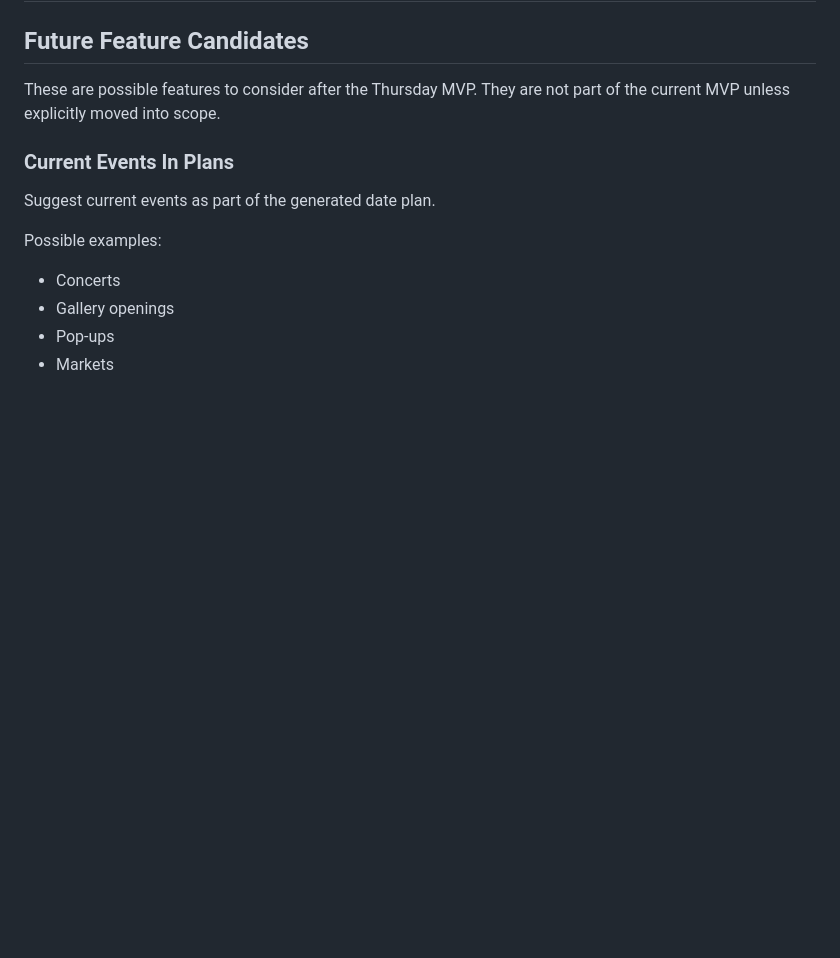
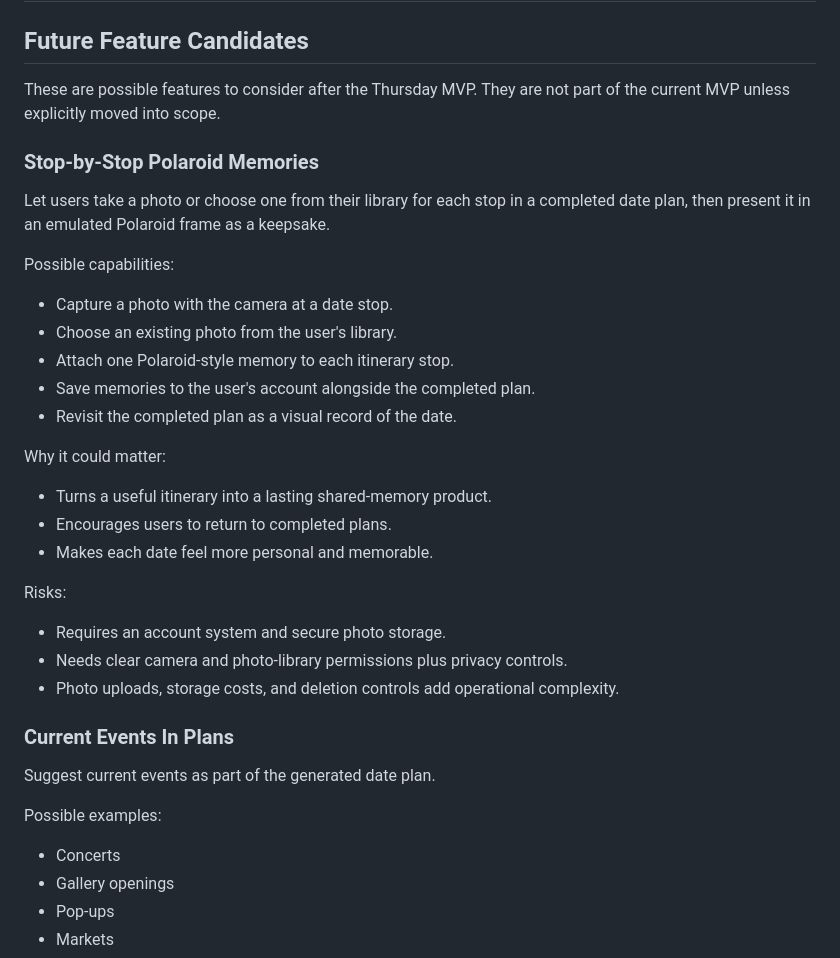
Before and after one commit to offpaths/amora, a Markdown page: FEATURES.md, the part around the change. GitHub-like rendering; blank space fills up the shorter version.

Commit message:
docs(product): capture Polaroid memories concept

```diff
--- a/FEATURES.md
+++ b/FEATURES.md
@@ -3,6 +3,30 @@
 ## Future Feature Candidates
 
 These are possible features to consider after the Thursday MVP. They are not part of the current MVP unless explicitly moved into scope.
+
+### Stop-by-Stop Polaroid Memories
+
+Let users take a photo or choose one from their library for each stop in a completed date plan, then present it in an emulated Polaroid frame as a keepsake.
+
+Possible capabilities:
+
+- Capture a photo with the camera at a date stop.
+- Choose an existing photo from the user's library.
+- Attach one Polaroid-style memory to each itinerary stop.
+- Save memories to the user's account alongside the completed plan.
+- Revisit the completed plan as a visual record of the date.
+
+Why it could matter:
+
+- Turns a useful itinerary into a lasting shared-memory product.
+- Encourages users to return to completed plans.
+- Makes each date feel more personal and memorable.
+
+Risks:
+
+- Requires an account system and secure photo storage.
+- Needs clear camera and photo-library permissions plus privacy controls.
+- Photo uploads, storage costs, and deletion controls add operational complexity.
 
 ### Current Events In Plans
 
```
